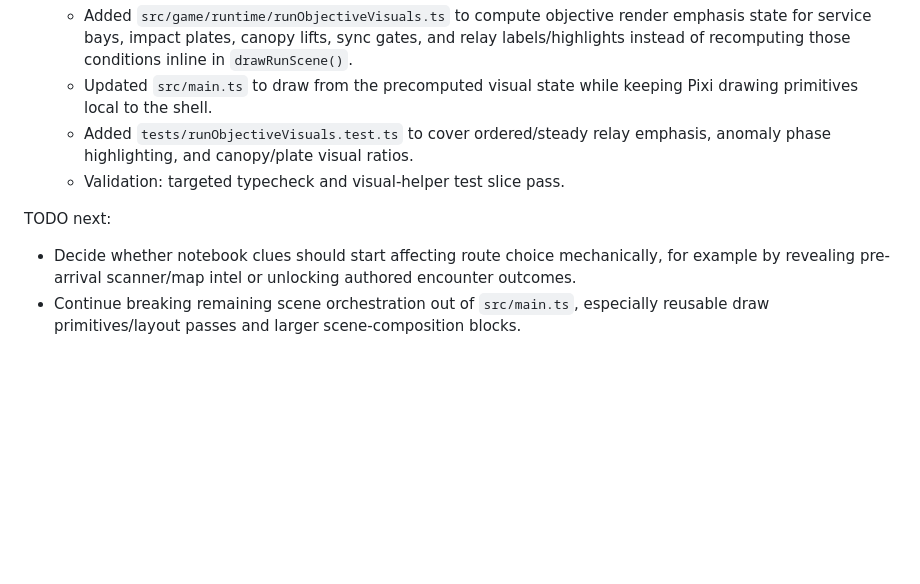
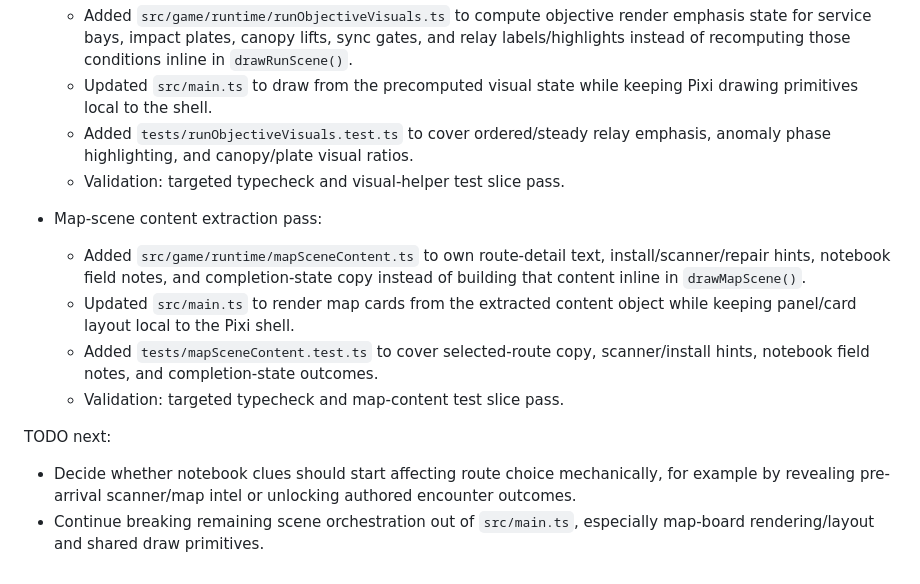
Before and after one commit to akofink/deeper-trail, a Markdown page: progress.md, the part around the change. GitHub-like rendering; blank space fills up the shorter version.

Commit message:
Document map scene content extraction

```diff
--- a/progress.md
+++ b/progress.md
@@ -449,7 +449,13 @@ TODO next:
   - Added `tests/runObjectiveVisuals.test.ts` to cover ordered/steady relay emphasis, anomaly phase highlighting, and canopy/plate visual ratios.
   - Validation: targeted typecheck and visual-helper test slice pass.
 
+- Map-scene content extraction pass:
+  - Added `src/game/runtime/mapSceneContent.ts` to own route-detail text, install/scanner/repair hints, notebook field notes, and completion-state copy instead of building that content inline in `drawMapScene()`.
+  - Updated `src/main.ts` to render map cards from the extracted content object while keeping panel/card layout local to the Pixi shell.
+  - Added `tests/mapSceneContent.test.ts` to cover selected-route copy, scanner/install hints, notebook field notes, and completion-state outcomes.
+  - Validation: targeted typecheck and map-content test slice pass.
+
 TODO next:
 
 - Decide whether notebook clues should start affecting route choice mechanically, for example by revealing pre-arrival scanner/map intel or unlocking authored encounter outcomes.
-- Continue breaking remaining scene orchestration out of `src/main.ts`, especially reusable draw primitives/layout passes and larger scene-composition blocks.
+- Continue breaking remaining scene orchestration out of `src/main.ts`, especially map-board rendering/layout and shared draw primitives.
```
Also changed, not shown: ARCHITECTURE.md (+1 -1 lines), IMPLEMENTATION_NOTES.md (+1 -0 lines).
